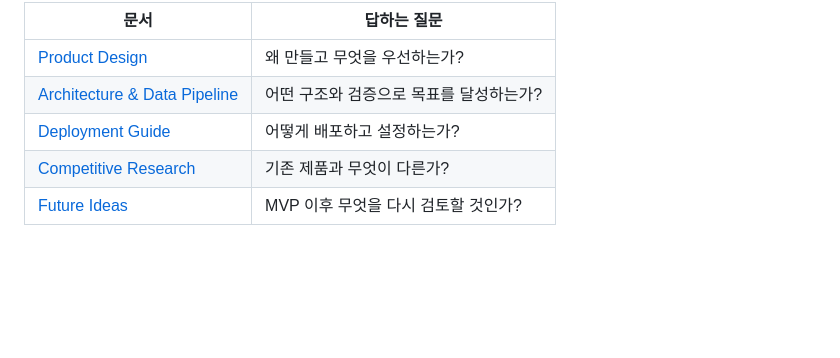
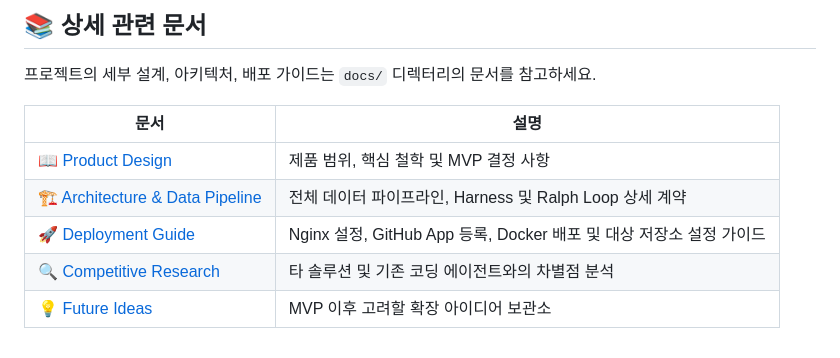
Before and after one commit to yourssu/PikiLand, a Markdown page: README.md, the part around one of its changes. Rendered like a GitHub page; blank space fills up the shorter version.

```diff
--- a/README.md
+++ b/README.md
@@ -130,8 +99,12 @@ cp .env.example .env
 
-| 문서 | 답하는 질문                             |
-| --- |-----------------------------------------|
-| [Product Design](docs/DESIGN.md) | 왜 만들고 무엇을 우선하는가?            |
-| [Architecture & Data Pipeline](docs/ARCHITECTURE_AND_DATA_PIPELINE.md) | 어떤 구조와 검증으로 목표를 달성하는가? |
-| [Deployment Guide](docs/DEPLOYMENT.md) | 어떻게 배포하고 설정하는가?             |
-| [Competitive Research](docs/COMPETITORS.md) | 기존 제품과 무엇이 다른가?              |
-| [Future Ideas](docs/FUTURE_IDEAS.md) | MVP 이후 무엇을 다시 검토할 것인가?     |
+## 📚 상세 관련 문서
+
+프로젝트의 세부 설계, 아키텍처, 배포 가이드는 `docs/` 디렉터리의 문서를 참고하세요.
+
+| 문서 | 설명 |
+|------|------|
+| [📖 Product Design](docs/DESIGN.md) | 제품 범위, 핵심 철학 및 MVP 결정 사항 |
+| [🏗️ Architecture & Data Pipeline](docs/ARCHITECTURE_AND_DATA_PIPELINE.md) | 전체 데이터 파이프라인, Harness 및 Ralph Loop 상세 계약 |
+| [🚀 Deployment Guide](docs/DEPLOYMENT.md) | Nginx 설정, GitHub App 등록, Docker 배포 및 대상 저장소 설정 가이드 |
+| [🔍 Competitive Research](docs/COMPETITORS.md) | 타 솔루션 및 기존 코딩 에이전트와의 차별점 분석 |
+| [💡 Future Ideas](docs/FUTURE_IDEAS.md) | MVP 이후 고려할 확장 아이디어 보관소 |
```
Also changed, not shown: other parts of README.md (+65 -96 lines).
